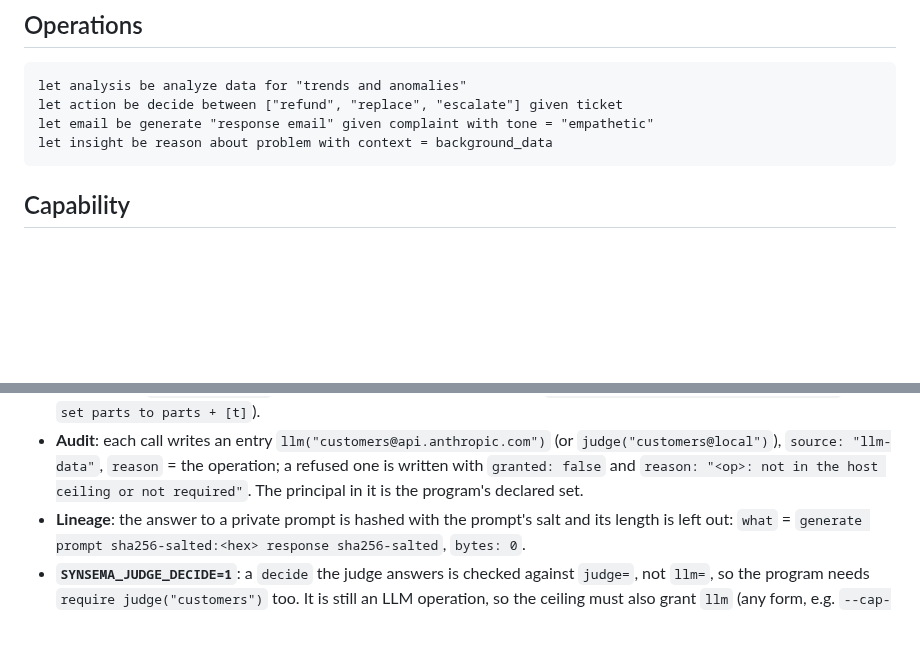
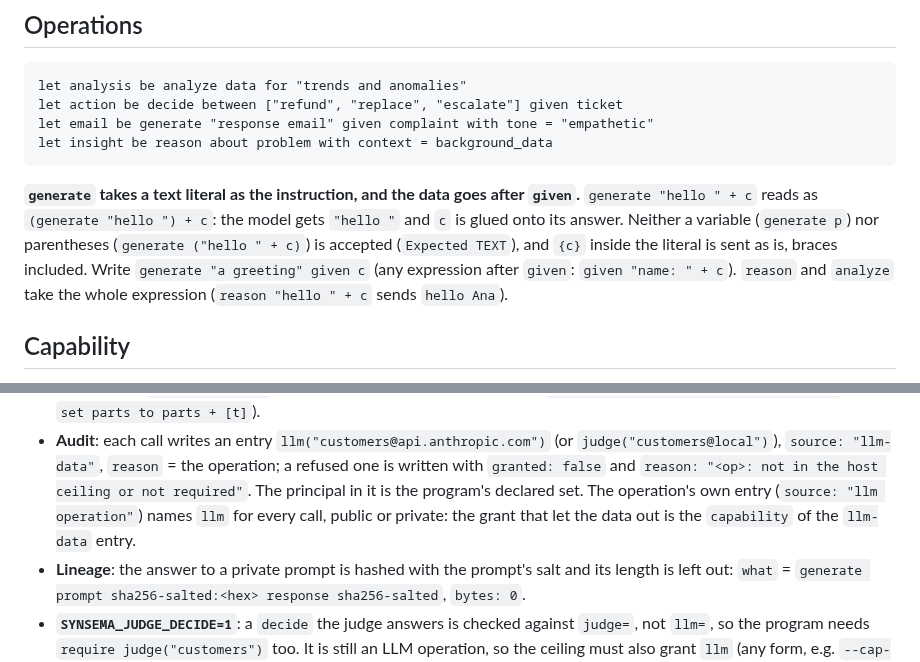
Before and after one commit to kitecosmic/synsema, a Markdown page: skills/synsema/llm.md, 2 parts joined by grey strips. Rendered like a GitHub page; blank space fills up the shorter version.

````diff
--- a/skills/synsema/llm.md
+++ b/skills/synsema/llm.md
@@ -7,6 +7,8 @@ let action be decide between ["refund", "replace", "escalate"] given ticket
 let email be generate "response email" given complaint with tone = "empathetic"
 let insight be reason about problem with context = background_data
 ```
+
+**`generate` takes a text literal as the instruction, and the data goes after `given`.** `generate "hello " + c` reads as `(generate "hello ") + c`: the model gets `"hello "` and `c` is glued onto its answer. Neither a variable (`generate p`) nor parentheses (`generate ("hello " + c)`) is accepted (`Expected TEXT`), and `{c}` inside the literal is sent as is, braces included. Write `generate "a greeting" given c` (any expression after `given`: `given "name: " + c`). `reason` and `analyze` take the whole expression (`reason "hello " + c` sends `hello Ana`).
 
 ## Capability
 
@@ -558,7 +560,9 @@ when name == "add"
 - **Audit**: each call writes an entry `llm("customers@api.anthropic.com")` (or
   `judge("customers@local")`), `source: "llm-data"`, `reason` = the operation; a refused one is
   written with `granted: false` and `reason: "<op>: not in the host ceiling or not required"`. The
-  principal in it is the program's declared set.
+  principal in it is the program's declared set. The operation's own entry (`source: "llm operation"`)
+  names `llm` for every call, public or private: the grant that let the data out is the
+  `capability` of the `llm-data` entry.
 - **Lineage**: the answer to a private prompt is hashed with the prompt's salt and its length is
   left out: `what` = `generate prompt sha256-salted:<hex> response sha256-salted`, `bytes: 0`.
 - **`SYNSEMA_JUDGE_DECIDE=1`**: a `decide` the judge answers is checked against `judge=`, not
````
Also changed, not shown: skills/synsema/capabilities.md (+3 -2 lines), skills/synsema/pitfalls.md (+1 -0 lines).
